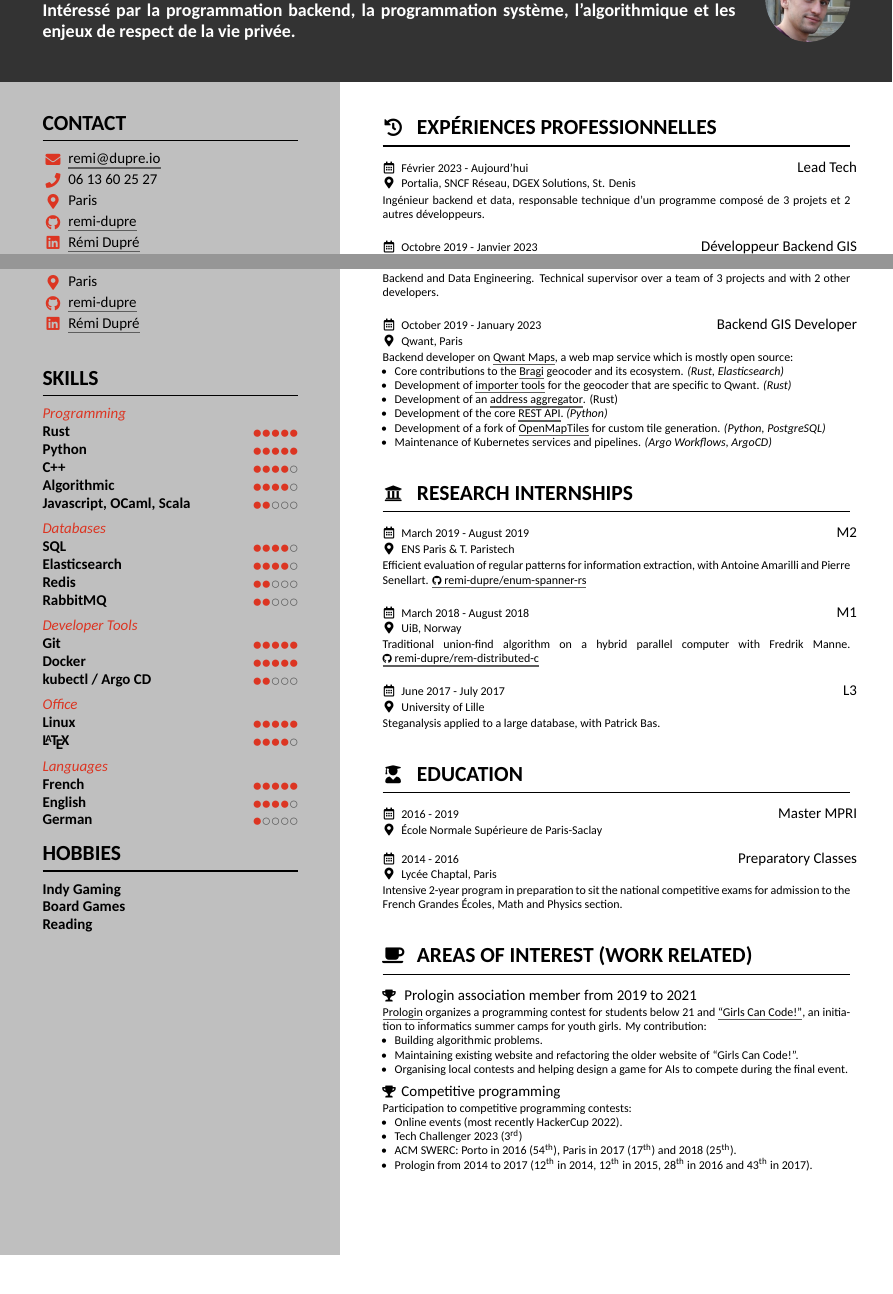
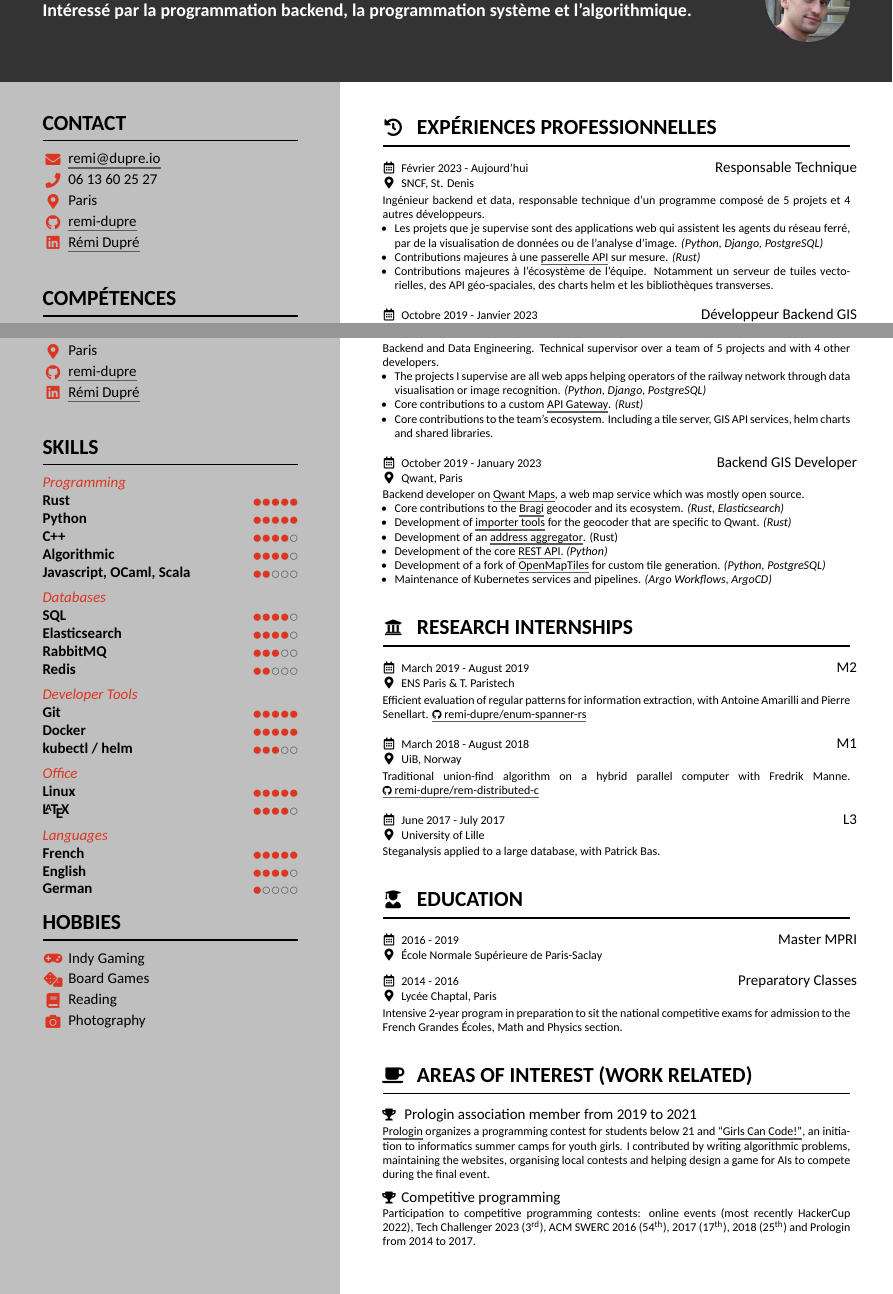
Before and after one commit to remi-dupre/resume, a LaTeX CV (cv.tex, which reads template.cls): two parts of pages 1 and 2 of 2, joined at a grey line, cut so that both start at the same text, the shorter picture padded with empty space. Compiled offline with XeLaTeX.

Commit message:
2024 update

```diff
--- a/cv.tex
+++ b/cv.tex
@@ -40,11 +40,11 @@
   \name{Rémi DUPRÉ}
   \tagline{%
     \fr{%
-      Intéressé par la programmation backend, la programmation système,
-      l'algorithmique et les enjeux de respect de la vie privée.
+      Intéressé par la programmation backend, la programmation système et
+      l'algorithmique.
     }
     \en{%
-      Interested in back-end, low level programming, algorithmic and privacy.
+      Interested in back-end, low level programming and algorithmic.
     }
   }
   \photo[round]{assets/photo}{\dimexpr \headerheight-\marginbottom}   % make photo exactly match the header with margintop/marginright/marginbottom as margin
@@ -85,8 +85,8 @@
       }
         \skill{SQL}{4}
         \skill{Elasticsearch}{4}
+        \skill{RabbitMQ}{3}
         \skill{Redis}{2}
-        \skill{RabbitMQ}{2}
 
       \vspace{0.5em}
       \skillsection{%
@@ -95,7 +95,7 @@
       }
         \skill{Git}{5}
         \skill{Docker}{5}
-        \skill{kubectl / Argo CD}{2}
+        \skill{kubectl / helm}{3}
 
       \vspace{0.5em}
 
@@ -133,17 +133,21 @@
       \fr{Loisirs}%
       \en{Hobbies}%
     }
-      \simpleskill{%
+      \infofield{\faGamepad}{%
         \fr{Jeux vidéo indépendants}%
         \en{Indy Gaming}%
       }
-      \simpleskill{%
+      \infofield{\faDice}{%
         \fr{Jeux de société}%
         \en{Board Games}%
       }
-      \simpleskill{%
+      \infofield{\faBook}{%
         \fr{Lecture}%
         \en{Reading}%
+      }
+      \infofield{\faCamera}{%
+        \fr{Photographie}%
+        \en{Photography}%
       }
       \bigskip
   }
@@ -157,20 +161,58 @@
         \fr{Février 2023 - Aujourd'hui}%
         \en{February 2023 - Now}%
       }
-        {Portalia, SNCF Réseau, DGEX Solutions, St. Denis}
+        {\fr{SNCF}\en{National Railway Company (SNCF)}, St. Denis}
         {%
-          \fr{Lead Tech}%
+          \fr{Responsable Technique}%
           \en{Tech Lead}%
         }
         {%
           \fr{%
             Ingénieur backend et data, responsable technique d'un programme
-            composé de 3 projets et 2 autres développeurs.
+            composé de 5 projets et 4 autres développeurs.
           }
           \en{%
-            Backend and Data Engineering. Technical supervisor over a team of 3
-            projects and with 2 other developers.
+            Backend and Data Engineering. Technical supervisor over a team of 5
+            projects and with 4 other developers.
           }
+          \begin{itemize}
+            \item{%
+              \fr{%
+                Les projets que je supervise sont des applications web qui
+                assistent les agents du réseau ferré, par de la visualisation
+                de données ou de l'analyse d'image.
+              }%
+              \en{%
+                The projects I supervise are all web apps helping operators of
+                the railway network through data visualisation or image
+                recognition.
+              }%
+              \emph{(Python, Django, PostgreSQL)}
+            }
+            \item{%
+              \fr{%
+                Contributions majeures à une
+                \href{https://github.com/pguenezan/gateway/}{passerelle API}
+                sur mesure.
+              }%
+              \en{%
+                Core contributions to a custom
+                \href{https://github.com/pguenezan/gateway/}{API Gateway}.
+              }%
+              \emph{(Rust)}
+            }
+            \item{%
+              \fr{%
+                Contributions majeures à l'écosystème de l'équipe. Notamment un
+                serveur de tuiles vectorielles, des API géo-spaciales, des
+                charts helm et les bibliothèques transverses.
+              }
+              \en{%
+                Core contributions to the team's ecosystem. Including a tile
+                server, GIS API services, helm charts and shared libraries.
+              }
+            }
+          \end{itemize}
         }
 
       \job{%
@@ -184,23 +226,23 @@
         }
         {%
           \fr{%
-            Développeur backend sur \href{https://www.qwant.com/maps}{Qwant
-            Maps}, une carte en ligne principalement open source:
+            Développeur backend sur \href{https://github.com/Qwant/qwantmaps}{Qwant
+            Maps}, une carte en ligne qui était principalement open source.
           }
           \en{%
-            Backend developer on \href{https://www.qwant.com/maps}{Qwant Maps},
-            a web map service which is mostly open source:
+            Backend developer on \href{https://github.com/Qwant/qwantmaps}{Qwant Maps},
+            a web map service which was mostly open source.
           }
           \begin{itemize}
             \item{%
               \fr{%
                 Contributions majeures au géocodeur
-                \href{https://github.com/hove-io/mimirsbrunn}{Bragi} et son
+                \href{https://github.com/Qwant/mimirsbrunn}{Bragi} et son
                 écosystème. \emph{(Rust, Elasticsearch)}
               }
               \en{%
                 Core contributions to the
-                \href{https://github.com/hove-io/mimirsbrunn}{Bragi} geocoder
+                \href{https://github.com/Qwant/mimirsbrunn}{Bragi} geocoder
                 and its ecosystem. \emph{(Rust, Elasticsearch)}
               }
             }
@@ -360 +398,0 @@
-              \begin{itemize}
@@ -365 +399,3 @@
-              \end{itemize}
+              \href{https://prologin.org/}{Prologin} organise un concours de
+              programmation pour les moins de 21 ans et
+              \href{https://girlscancode.fr/}{“Girls Can Code!”}, un stage
@@ -366,14 +407,12 @@
             }
             \en{%
-              \href{https://prologin.org/}{Prologin} organizes a programming contest for students
-              below 21 and \href{https://girlscancode.fr/}{“Girls Can Code!”}, an initiation to
-              informatics summer camps for youth girls. My contribution:
-              \begin{itemize}
-                \item Building algorithmic problems.
-                \item Maintaining existing website and refactoring the older website of “Girls Can Code!”.
-                \item Organising local contests and helping design a game for AIs to compete during the
-                  final event.
-              \end{itemize}
+              \href{https://prologin.org/}{Prologin} organizes a programming
+              contest for students below 21 and
+              \href{https://girlscancode.fr/}{“Girls Can Code!”}, an initiation
+              to informatics summer camps for youth girls. I contributed by
+              writing algorithmic problems, maintaining the websites,
+              organising local contests and helping design a game for AIs to
+              compete during the final event.
             }
           }
 
@@ -385,5 +424,3 @@
           }
           {%
             \fr{%
-              Participation à des compétitions de programmation:
-              \begin{itemize}
@@ -396,27 +427,17 @@
-              \end{itemize}
+              Participation à des compétitions de programmation : évènements en
+              ligne (récemment la HackerCup 2022), Tech Challenger 2023
+              (3\textsuperscript{e}), ACM SWERC 2016 (54\textsuperscript{e}),
+              2017 (17\textsuperscript{e}), 2018 (25\textsuperscript{e}) et
+              Prologin de 2014 à 2017.
             }
             \en{%
-              Participation to competitive programming contests:
-              \begin{itemize}
-                \item Online events (most recently HackerCup 2022).
-                \item Tech Challenger 2023 (3\textsuperscript{rd})
-                \item ACM SWERC: Porto in 2016 (54\textsuperscript{th}), Paris in 2017 (17\textsuperscript{th}) and 2018
-                  (25\textsuperscript{th}).
-                \item Prologin from 2014 to 2017 (12\textsuperscript{th} in 2014,
-                  12\textsuperscript{th} in 2015, 28\textsuperscript{th} in 2016 and
-                  43\textsuperscript{th} in 2017).
-              \end{itemize}
+              Participation to competitive programming contests: online events
+              (most recently HackerCup 2022), Tech Challenger 2023
+              (3\textsuperscript{rd}), ACM SWERC 2016 (54\textsuperscript{th}),
+              2017 (17\textsuperscript{th}), 2018 (25\textsuperscript{th}) and
+              Prologin from 2014 to 2017.
             }
           }
-
-        % \vspace{0.3em}
-        % \achievement
-        %   {Robotics}
-        %   {
-        %     Member of a local club from 2010 to 2015: use of microchips, design
-        %     of stratospheric probes for C’Space (an aerospace event for
-        %     students organised by the CNES).
-        %   }
   }
   \makebody
 
--- a/template.cls
+++ b/template.cls
@@ -374,7 +374,7 @@
   \end{minipage}%
   \ifstrequal{#4}{}{}{\par \vspace{0.3em} \footnotesize #4}
   \par\normalsize
-  \vspace{1em}
+  \vspace{0.8em}
 }
 
 
```
Also changed, not shown: cv.tex (18 more changed lines).
